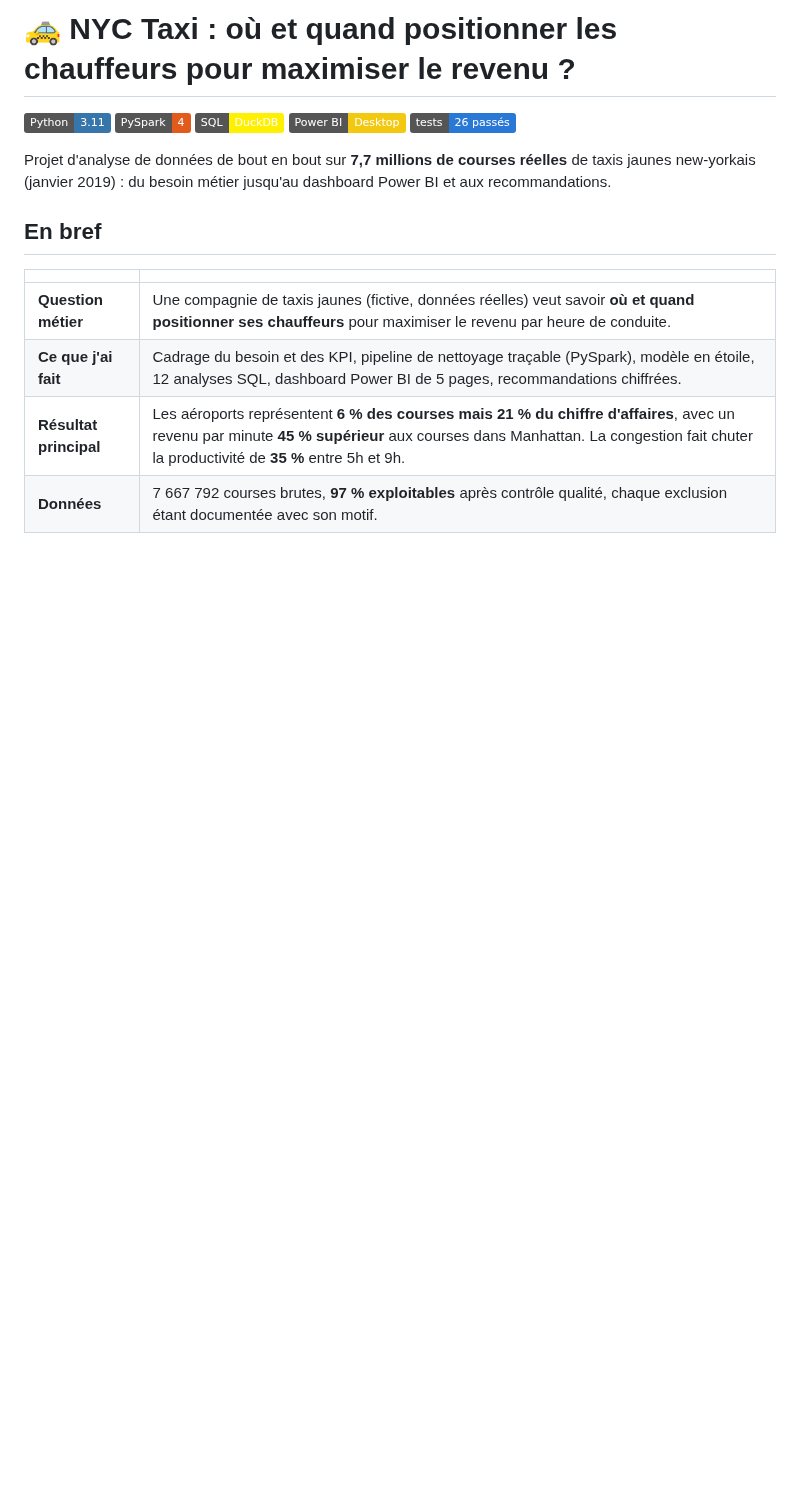
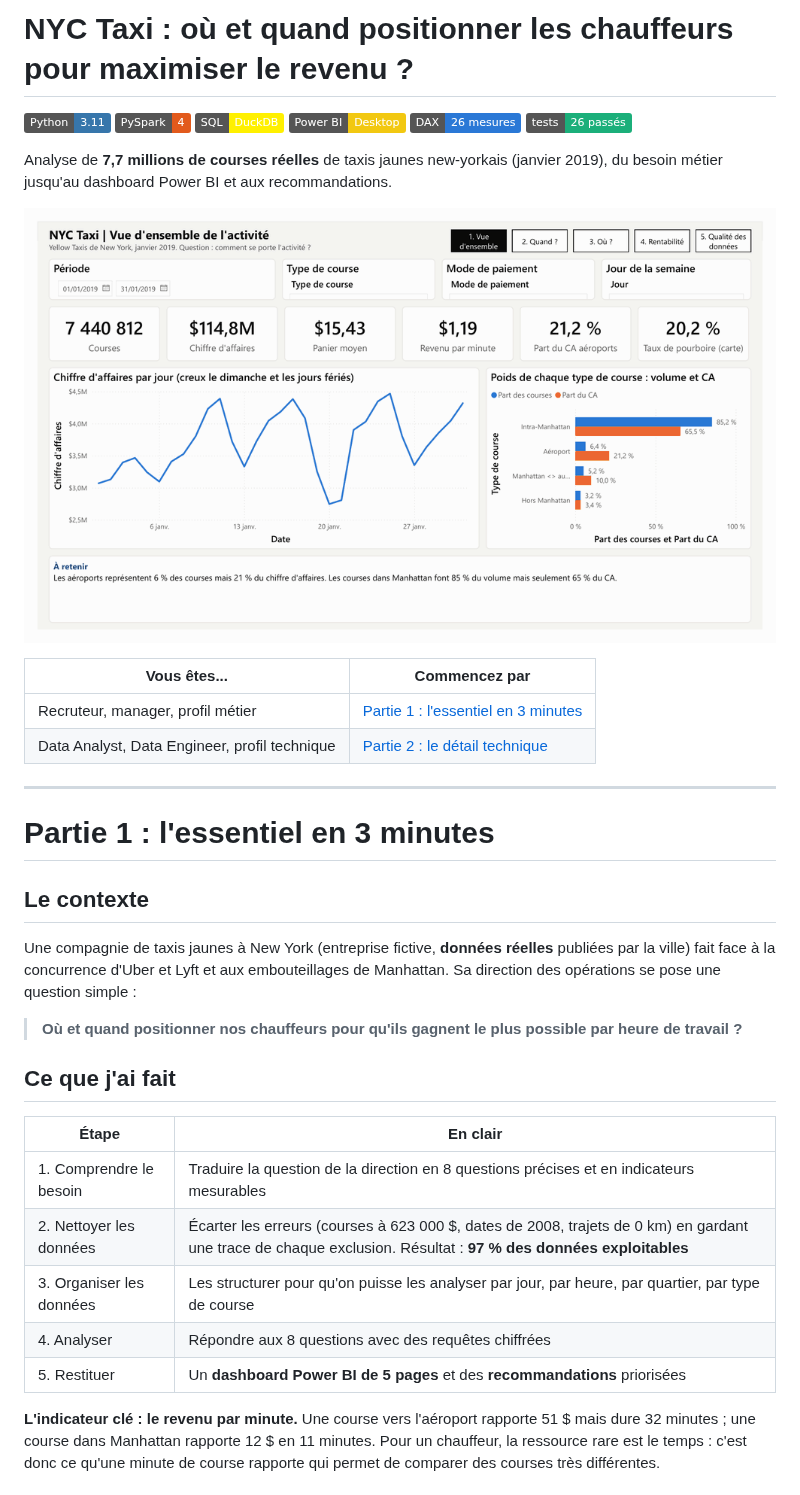
Before and after one commit to GomuGomuNo01/nyc-taxi-analyse-revenus, a Markdown page: README.md, the part around one of its changes. Drawn GitHub-style; pictures changed too: docs/images/dashboard_apercu.gif (added); badges without logos; blank space fills up the shorter version.

```diff
--- a/README.md
+++ b/README.md
@@ -1,19 +1,45 @@
-# 🚕 NYC Taxi : où et quand positionner les chauffeurs pour maximiser le revenu ?
+# NYC Taxi : où et quand positionner les chauffeurs pour maximiser le revenu ?
 
 ![Python](https://img.shields.io/badge/Python-3.11-3776AB?logo=python&logoColor=white)
 ![PySpark](https://img.shields.io/badge/PySpark-4-E25A1C?logo=apachespark&logoColor=white)
 ![SQL](https://img.shields.io/badge/SQL-DuckDB-FFF000?logo=duckdb&logoColor=black)
 ![Power BI](https://img.shields.io/badge/Power%20BI-Desktop-F2C811?logo=powerbi&logoColor=black)
-![Tests](https://img.shields.io/badge/tests-26%20passés-2A78D6)
+![DAX](https://img.shields.io/badge/DAX-26%20mesures-2A78D6)
+![Tests](https://img.shields.io/badge/tests-26%20passés-1BAF7A)
 
-Projet d'analyse de données de bout en bout sur **7,7 millions de courses réelles** de taxis jaunes
-new-yorkais (janvier 2019) : du besoin métier jusqu'au dashboard Power BI et aux recommandations.
+Analyse de **7,7 millions de courses réelles** de taxis jaunes new-yorkais (janvier 2019), du besoin
+métier jusqu'au dashboard Power BI et aux recommandations.
 
-## En bref
+![Aperçu du dashboard Power BI](docs/images/dashboard_apercu.gif)
 
-| | |
+| Vous êtes... | Commencez par |
 |---|---|
-| **Question métier** | Une compagnie de taxis jaunes (fictive, données réelles) veut savoir **où et quand positionner ses chauffeurs** pour maximiser le revenu par heure de conduite. |
-| **Ce que j'ai fait** | Cadrage du besoin et des KPI, pipeline de nettoyage traçable (PySpark), modèle en étoile, 12 analyses SQL, dashboard Power BI de 5 pages, recommandations chiffrées. |
-| **Résultat principal** | Les aéroports représentent **6 % des courses mais 21 % du chiffre d'affaires**, avec un revenu par minute **45 % supérieur** aux courses dans Manhattan. La congestion fait chuter la productivité de **35 %** entre 5h et 9h. |
-| **Données** | 7 667 792 courses brutes, **97 % exploitables** après contrôle qualité, chaque exclusion étant documentée avec son motif. |
+| Recruteur, manager, profil métier | [Partie 1 : l'essentiel en 3 minutes](#partie-1--lessentiel-en-3-minutes) |
+| Data Analyst, Data Engineer, profil technique | [Partie 2 : le détail technique](#partie-2--le-détail-technique) |
+
+---
+
+# Partie 1 : l'essentiel en 3 minutes
+
+## Le contexte
+
+Une compagnie de taxis jaunes à New York (entreprise fictive, **données réelles** publiées par la ville)
+fait face à la concurrence d'Uber et Lyft et aux embouteillages de Manhattan. Sa direction des
+opérations se pose une question simple :
+
+> **Où et quand positionner nos chauffeurs pour qu'ils gagnent le plus possible par heure de travail ?**
+
+## Ce que j'ai fait
+
+| Étape | En clair |
+|---|---|
+| 1. Comprendre le besoin | Traduire la question de la direction en 8 questions précises et en indicateurs mesurables |
+| 2. Nettoyer les données | Écarter les erreurs (courses à 623 000 $, dates de 2008, trajets de 0 km) en gardant une trace de chaque exclusion. Résultat : **97 % des données exploitables** |
+| 3. Organiser les données | Les structurer pour qu'on puisse les analyser par jour, par heure, par quartier, par type de course |
+| 4. Analyser | Répondre aux 8 questions avec des requêtes chiffrées |
+| 5. Restituer | Un **dashboard Power BI de 5 pages** et des **recommandations** priorisées |
+
+**L'indicateur clé : le revenu par minute.** Une course vers l'aéroport rapporte 51 $ mais dure 32 minutes ;
+une course dans Manhattan rapporte 12 $ en 11 minutes. Pour un chauffeur, la ressource rare est le temps :
+c'est donc ce qu'une minute de course rapporte qui permet de comparer des courses très différentes.
+
```
Also changed, not shown: other parts of README.md (+290 -232 lines).
